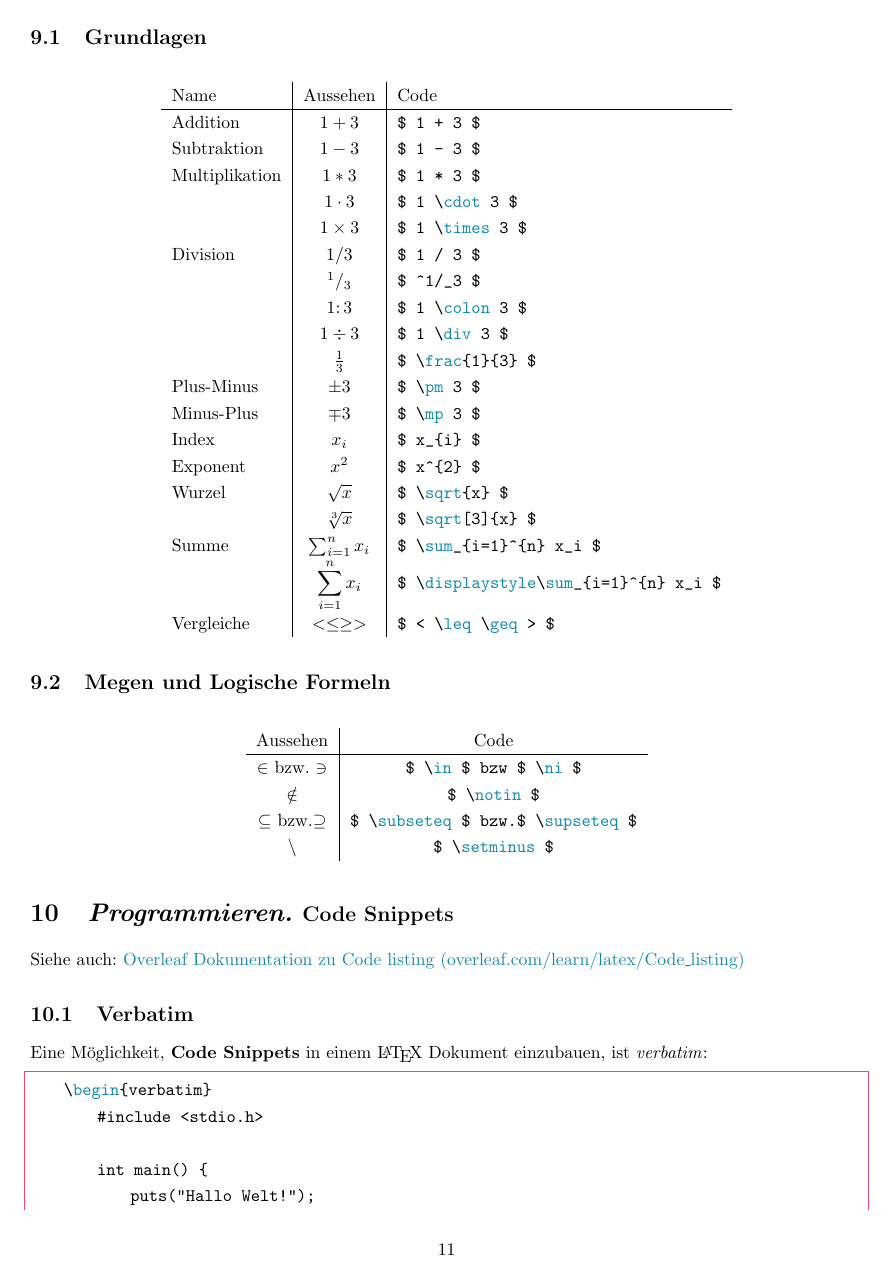
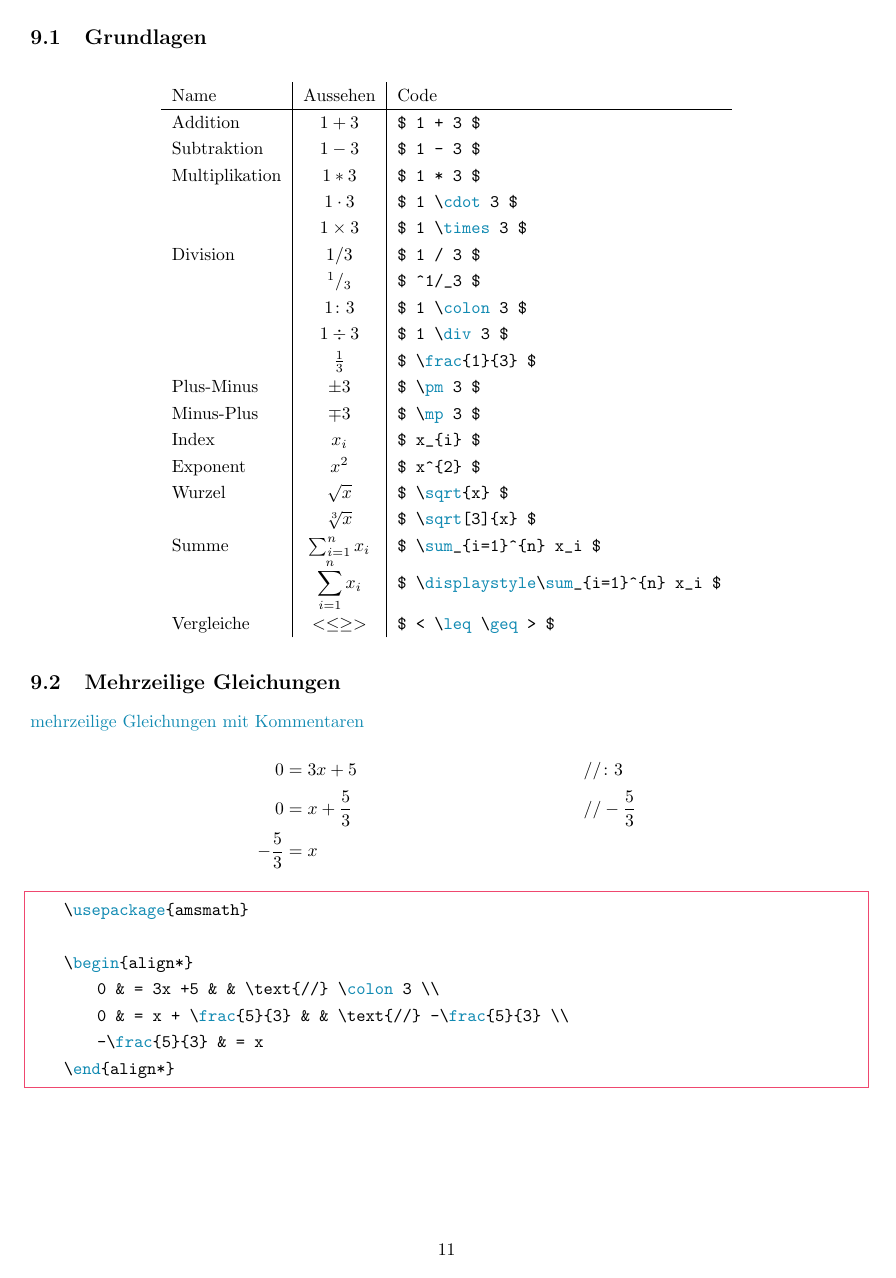
Before and after one commit to maxschm1dt/mini-LATEX-doku, a LaTeX document (doku.tex, which reads settings/packages.tex): page 11 of 14. Compiled offline with pdfLaTeX.

Commit message:
add Mehrzeilige Gleichungen

```diff
--- a/doku.tex
+++ b/doku.tex
@@ -551,6 +546,24 @@ Inline sieht eine Formel dann so $ 2 + 2 = 3 $ aus und als eigener Absatz $$ a \
 
 \end{tabular}
 \end{figure}
+
+\subsection{Mehrzeilige Gleichungen}
+\href{https://tex.stackexchange.com/questions/12621/multi-line-equations-with-explanations-on-some-lines}{mehrzeilige Gleichungen mit Kommentaren}
+\begin{align*}
+    0 & = 3x +5 & & \text{//} \colon 3 \\
+    0 & = x + \frac{5}{3} & & \text{//} -\frac{5}{3} \\
+    -\frac{5}{3} &  = x
+\end{align*}
+\begin{lstlisting}
+    \usepackage{amsmath}
+
+    \begin{align*}
+        0 & = 3x +5 & & \text{//} \colon 3 \\
+        0 & = x + \frac{5}{3} & & \text{//} -\frac{5}{3} \\
+        -\frac{5}{3} &  = x
+    \end{align*}
+
+\end{lstlisting}
 
 
 \subsection{Megen und Logische Formeln}
--- a/settings/packages.tex
+++ b/settings/packages.tex
@@ -10,3 +10,4 @@
 \usepackage{xcolor} %farbe im code
 \usepackage{hyperref} %hyperlinks
 \usepackage{graphicx}
+\usepackage{amsmath}
```
Also changed, not shown: doku.pdf, doku.tex (7 more changed lines).
